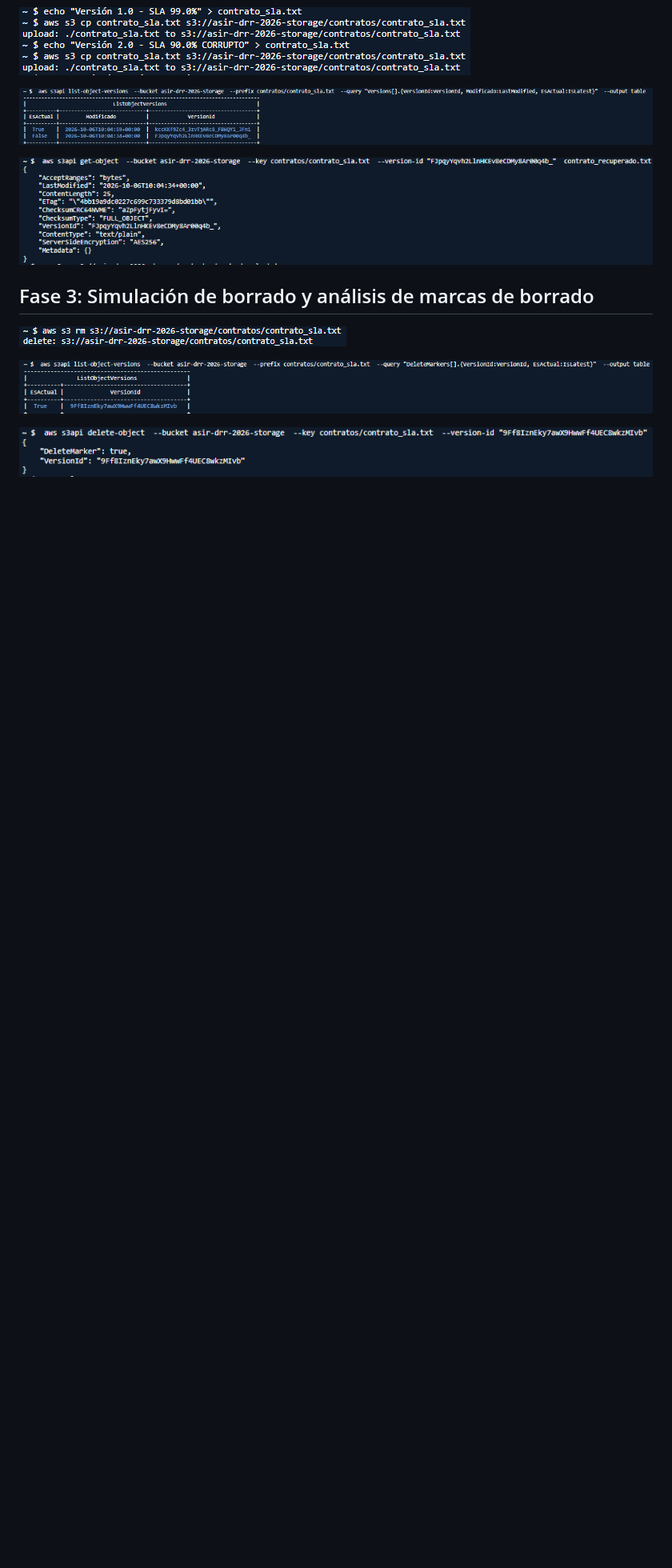
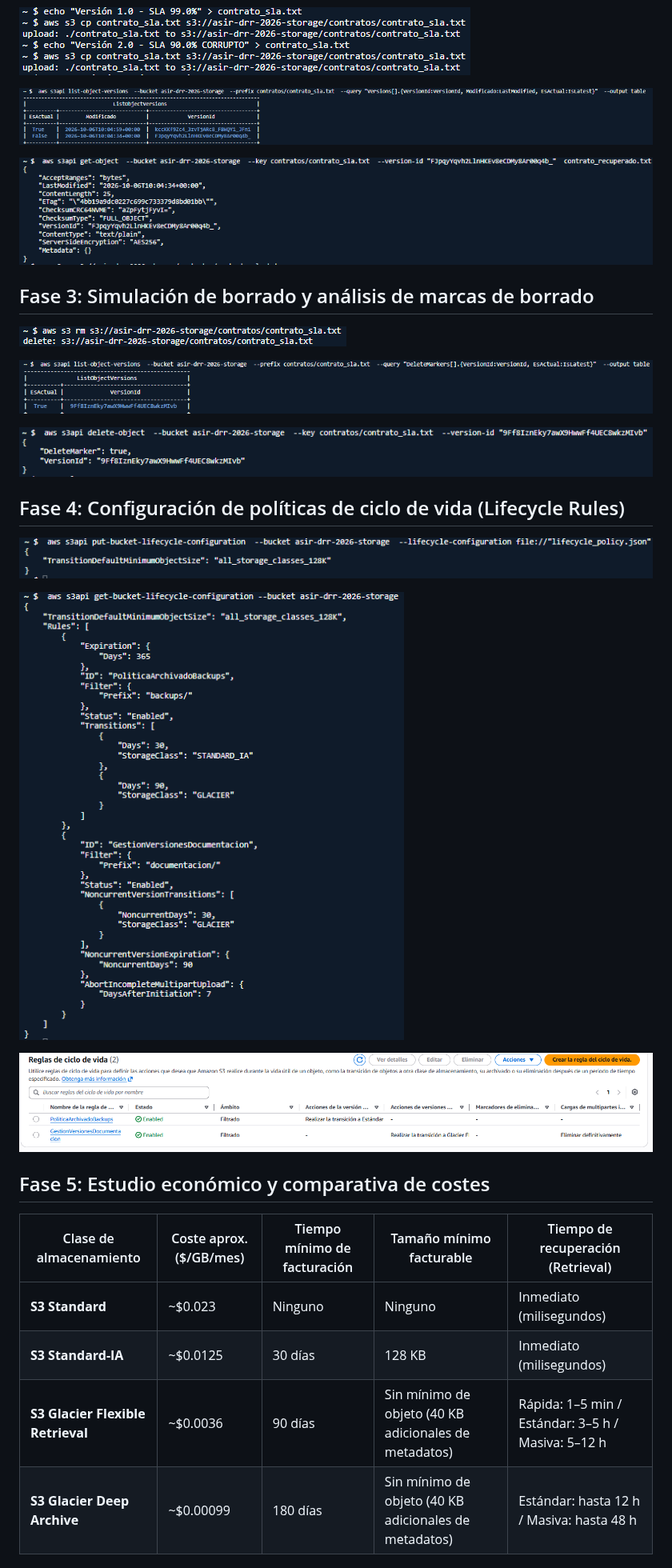
Before and after one commit to DiegoRamoss69/cloud_2026_drr, a Markdown page: UT2/practica0203.md, the part around one of its changes. Shown at 80% size. Drawn GitHub-style; pictures changed too: UT2/image-16.png (added), UT2/image-17.png (added), UT2/image-18.png (added); blank space fills up the shorter version.

```diff
--- a/UT2/practica0203.md
+++ b/UT2/practica0203.md
@@ -22,3 +22,21 @@
 ![alt text](image-14.png)
 
 ![alt text](image-15.png)
+
+## Fase 4: Configuración de políticas de ciclo de vida (Lifecycle Rules)
+
+![alt text](image-16.png)
+
+![alt text](image-17.png)
+
+![alt text](image-18.png)
+
+## Fase 5: Estudio económico y comparativa de costes
+
+| Clase de almacenamiento | Coste aprox. ($/GB/mes) | Tiempo mínimo de facturación | Tamaño mínimo facturable | Tiempo de recuperación (Retrieval) |
+|---|---|---|---|---|
+| **S3 Standard** | ~$0.023 | Ninguno | Ninguno | Inmediato (milisegundos) |
+| **S3 Standard-IA** | ~$0.0125 | 30 días | 128 KB | Inmediato (milisegundos) |
+| **S3 Glacier Flexible Retrieval** | ~$0.0036 | 90 días | Sin mínimo de objeto (40 KB adicionales de metadatos) | Rápida: 1–5 min / Estándar: 3–5 h / Masiva: 5–12 h |
+| **S3 Glacier Deep Archive** | ~$0.00099 | 180 días | Sin mínimo de objeto (40 KB adicionales de metadatos) | Estándar: hasta 12 h / Masiva: hasta 48 h |
+
```
Also changed, not shown: other parts of UT2/practica0203.md (+21 -0 lines).
